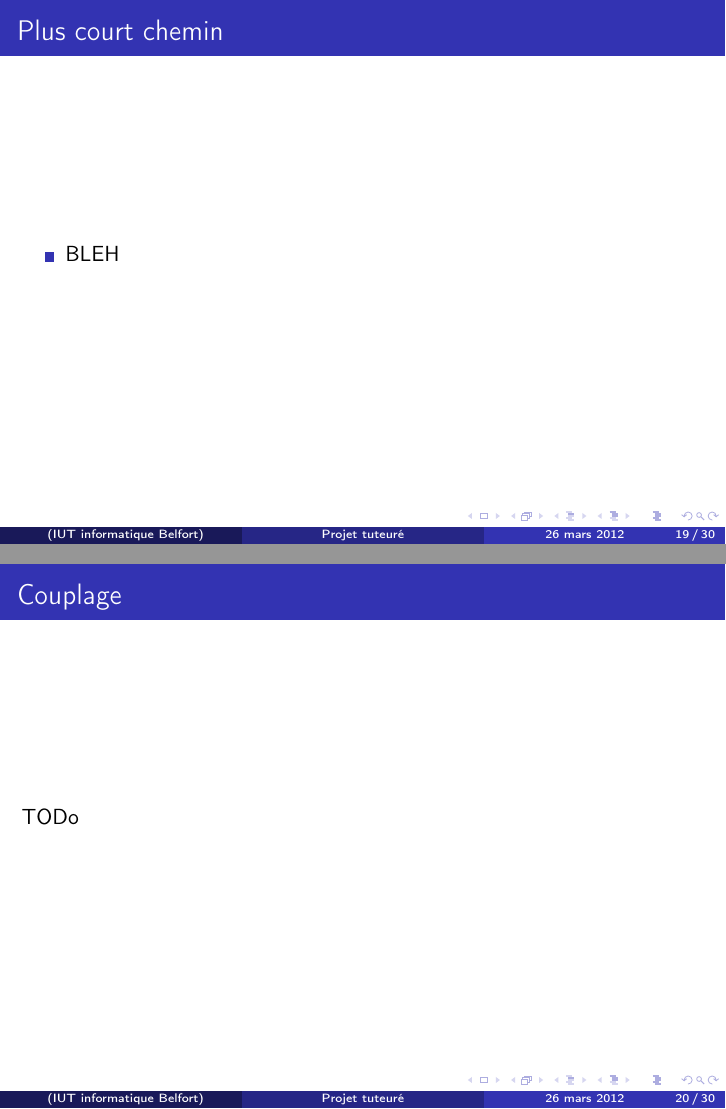
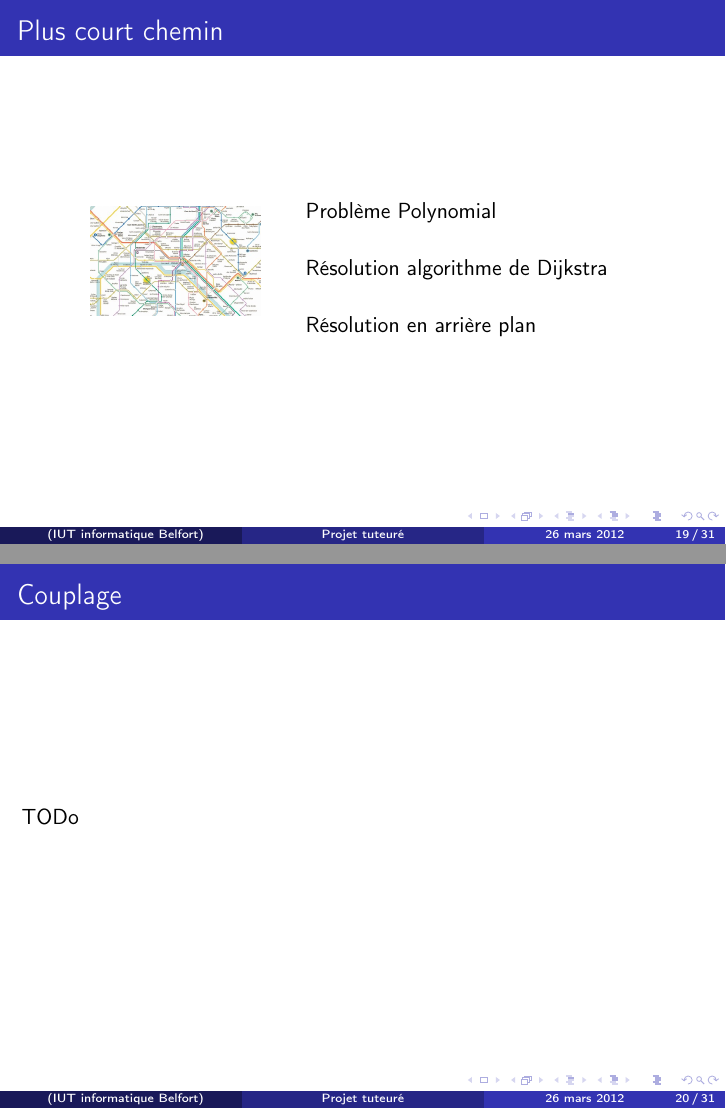
Before and after one commit to ifgx/iutbm, LaTeX slides (rapport/prez.tex): pages 21 and 22 of 32 before the commit and pages 21 and 22 of 33 after it, joined at a grey line. Compiled offline with pdfLaTeX.

Commit message:
Modif de la prez

```diff
--- a/rapport/prez.tex
+++ b/rapport/prez.tex
@@ -201,14 +201,27 @@
     \end{frame}
 
 	\subsection{Plus court chemin}
-		\begin{frame}{Plus court chemin}
-			\begin{itemize}
-			\setlength{\itemsep}{0.3cm}
-				\item BLEH
-			\end{itemize}
+	\begin{frame}
+	  \frametitle{Plus court chemin}
+	  \begin{columns}
+	      \begin{column}{0cm}
+		  \includegraphics[width=3cm]{images/metro.jpg}
+	      \end{column}
+	      \begin{column}{8cm}
+		  \begin{description}\itemsep15pt
+		      \item Problème Polynomial
+		      \item Résolution algorithme de Dijkstra
+		      \item Résolution en arrière plan
+		  \end{description}
+	      \end{column}
+	  \end{columns}
 		\end{frame}
 	\subsection{Couplage}
 		\begin{frame}{Couplage}
+            TODo
+		\end{frame}
+	\subsection{Sac à dos}
+		\begin{frame}{Sac à dos}
             TODo
 		\end{frame}
 
```
Also changed, not shown: rapport/images/metro.jpg (added).
